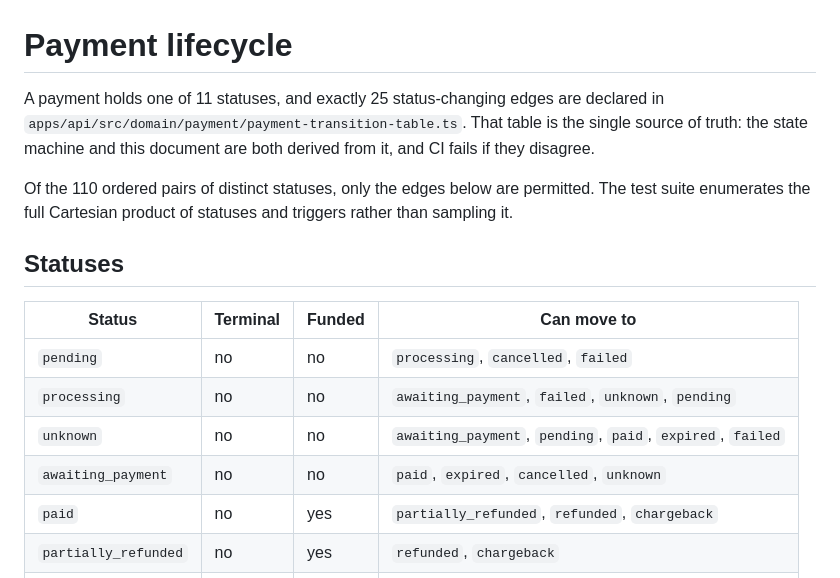
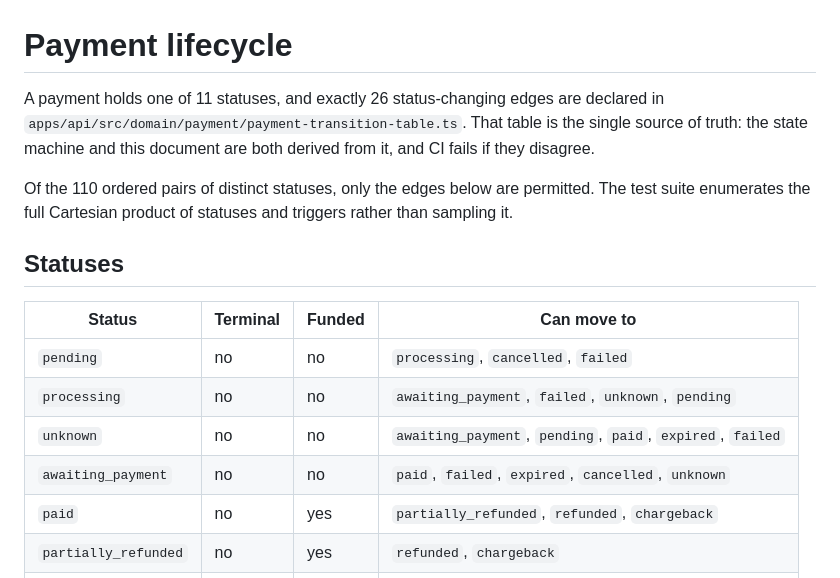
Before and after one commit to thomazzi98/mini-payment-gateway, a Markdown page: docs/state-machine.md, the part around one of its changes. Drawn GitHub-style.

Commit message:
docs: regenerate the state machine for the refusal transition

```diff
--- a/docs/state-machine.md
+++ b/docs/state-machine.md
@@ -2,7 +2,7 @@
 
 # Payment lifecycle
 
-A payment holds one of 11 statuses, and exactly 25 status-changing edges are declared in `apps/api/src/domain/payment/payment-transition-table.ts`. That table is the single source of truth: the state machine and this document are both derived from it, and CI fails if they disagree.
+A payment holds one of 11 statuses, and exactly 26 status-changing edges are declared in `apps/api/src/domain/payment/payment-transition-table.ts`. That table is the single source of truth: the state machine and this document are both derived from it, and CI fails if they disagree.
 
 Of the 110 ordered pairs of distinct statuses, only the edges below are permitted. The test suite enumerates the full Cartesian product of statuses and triggers rather than sampling it.
 
@@ -13,7 +13,7 @@ Of the 110 ordered pairs of distinct statuses, only the edges below are permitte
 | `pending` | no | no | `processing`, `cancelled`, `failed` |
 | `processing` | no | no | `awaiting_payment`, `failed`, `unknown`, `pending` |
 | `unknown` | no | no | `awaiting_payment`, `pending`, `paid`, `expired`, `failed` |
-| `awaiting_payment` | no | no | `paid`, `expired`, `cancelled`, `unknown` |
+| `awaiting_payment` | no | no | `paid`, `failed`, `expired`, `cancelled`, `unknown` |
 | `paid` | no | yes | `partially_refunded`, `refunded`, `chargeback` |
 | `partially_refunded` | no | yes | `refunded`, `chargeback` |
 | `refunded` | yes | yes | — |
```
Also changed, not shown: other parts of docs/state-machine.md (+13 -11 lines).
